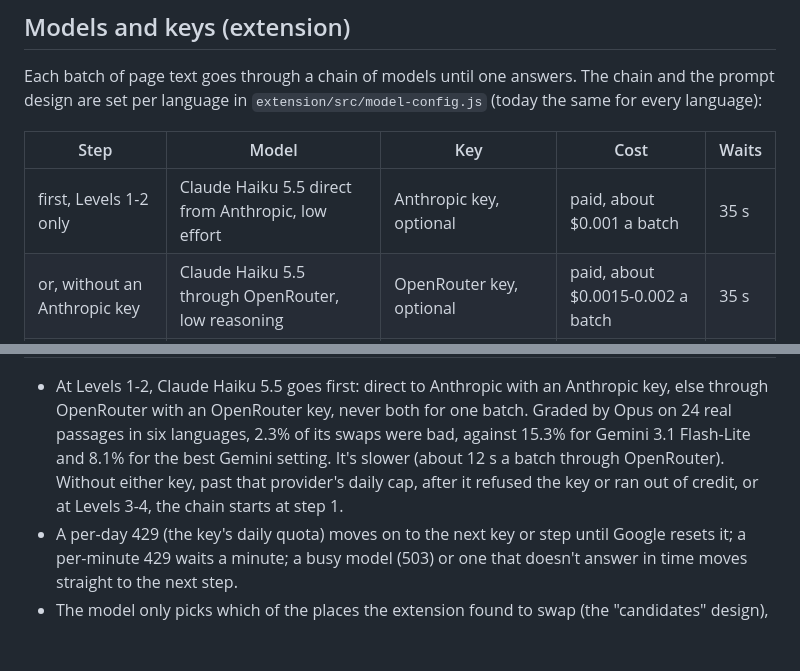
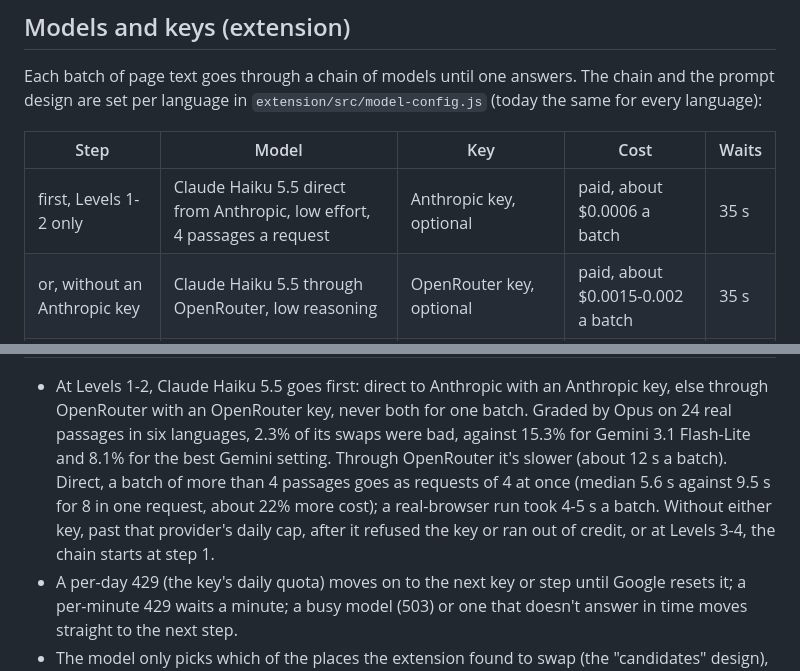
Before and after one commit to jackieoliver/french-weave, a Markdown page: README.md, 2 parts joined by grey strips. GitHub-like rendering; blank space fills up the shorter version.

Commit message:
0.2.7: Claude Haiku 5.5 direct from Anthropic at Levels 1-2 with an Anthropic key (else through OpenRouter, never both a batch): new anthropic.js (structured outputs, ada thinking at low effort, usage and cost at the published price, CORS header instead of a host permission), up to 4 passages a request in parallel, its own $5/day cap (Jackie: 'for the claude credit, cap it to $5 a day'), stop after 401/403/low credit; setup --anthropic-key-file and the host hand the key over, popup paste wins; privacy text and docs; tests and a real-browser e2e (Level 2 swaps served by Anthropic)

```diff
--- a/README.md
+++ b/README.md
@@ -116,7 +116,7 @@ per language in `extension/src/model-config.js` (today the same for every langua
 
 | Step | Model | Key | Cost | Waits |
 |---|---|---|---|---|
-| first, Levels 1-2 only | Claude Haiku 5.5 direct from Anthropic, low effort | Anthropic key, optional | paid, about $0.001 a batch | 35 s |
+| first, Levels 1-2 only | Claude Haiku 5.5 direct from Anthropic, low effort, 4 passages a request | Anthropic key, optional | paid, about $0.0006 a batch | 35 s |
 | or, without an Anthropic key | Claude Haiku 5.5 through OpenRouter, low reasoning | OpenRouter key, optional | paid, about $0.0015-0.002 a batch | 35 s |
 | 1 | Gemini 3.1 Flash-Lite, medium thinking | your Gemini key, then the backup key | free tier | 30 s |
 | 2 | Gemini 3.5 Flash-Lite, low thinking | your Gemini key, then the backup key | free tier (a separate daily quota) | 8 s |
@@ -124,9 +124,11 @@ per language in `extension/src/model-config.js` (today the same for every langua
 
 - At Levels 1-2, Claude Haiku 5.5 goes first: direct to Anthropic with an Anthropic key, else through OpenRouter
   with an OpenRouter key, never both for one batch. Graded by Opus on 24 real passages in six languages, 2.3% of its
-  swaps were bad, against 15.3% for Gemini 3.1 Flash-Lite and 8.1% for the best Gemini setting. It's slower (about
-  12 s a batch through OpenRouter). Without either key, past that provider's daily cap, after it refused the key or
-  ran out of credit, or at Levels 3-4, the chain starts at step 1.
+  swaps were bad, against 15.3% for Gemini 3.1 Flash-Lite and 8.1% for the best Gemini setting. Through OpenRouter
+  it's slower (about 12 s a batch). Direct, a batch of more than 4 passages goes as requests of 4 at once (median
+  5.6 s against 9.5 s for 8 in one request, about 22% more cost); a real-browser run took 4-5 s a batch. Without
+  either key, past that provider's daily cap, after it refused the key or ran out of credit, or at Levels 3-4, the
+  chain starts at step 1.
 - A per-day 429 (the key's daily quota) moves on to the next key or step until Google resets it; a per-minute 429
   waits a minute; a busy model (503) or one that doesn't answer in time moves straight to the next step.
 - The model only picks which of the places the extension found to swap (the "candidates" design), so it can't
```
